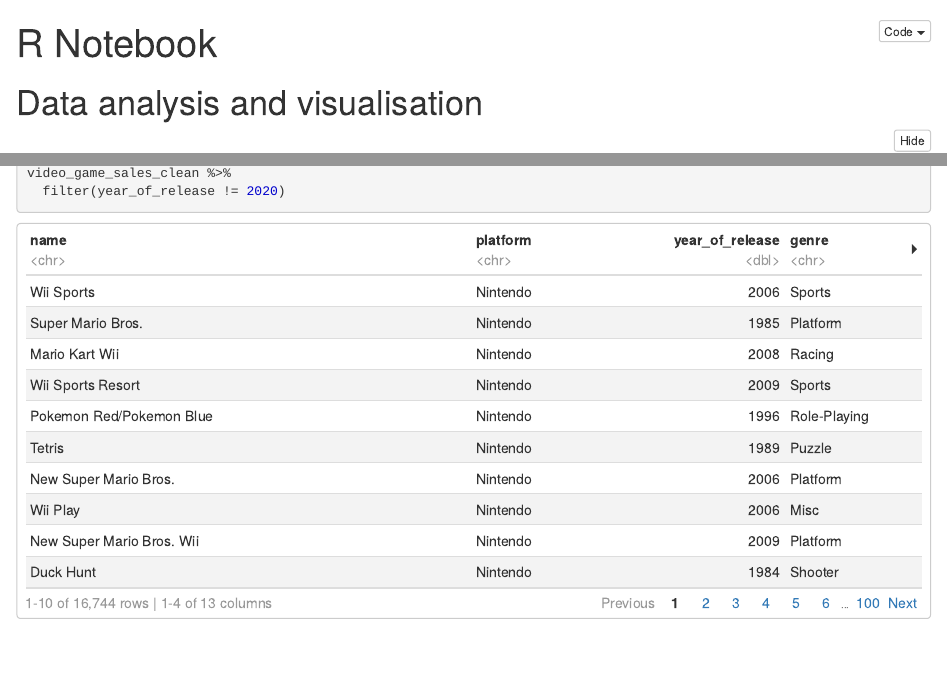
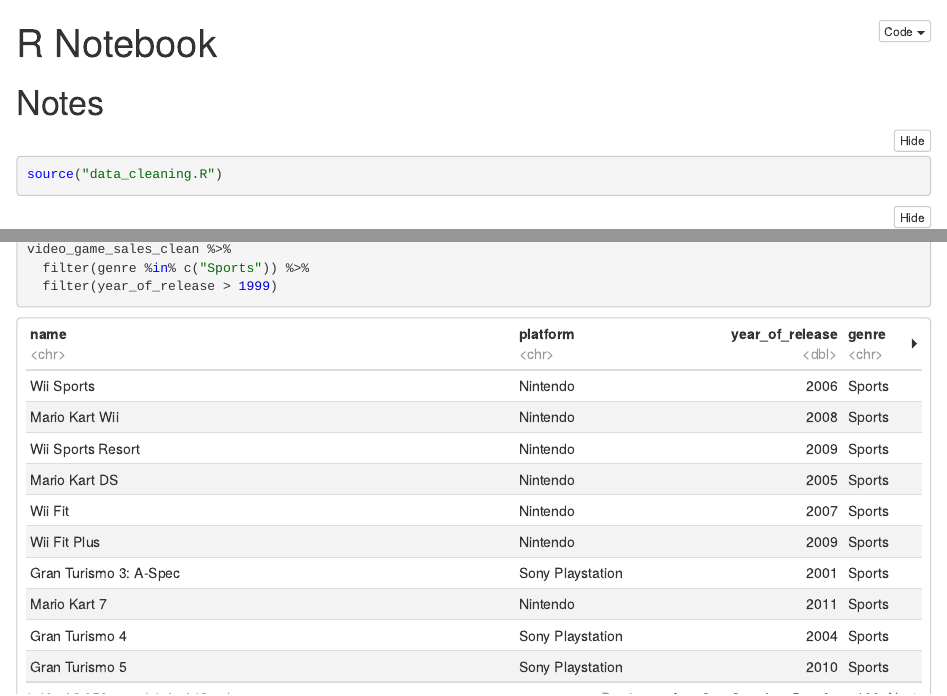
Before and after one commit to kashacepok2/CodeClan_Final_Project_Video_Game_Sales, an R Markdown document (notes.Rmd): the page in a window 1100 px wide, from its top, and a second part further down, joined at a grey line. The pictures show the output file notes.nb.html that the author committed with the source, opened offline.

Commit message:
more unimportant notes

````diff
--- a/notes.Rmd
+++ b/notes.Rmd
@@ -3,7 +3,7 @@
 output: html_notebook
 ---
 
-# Data analysis and visualisation
+# Notes
 
 ```{r}
 source("data_cleaning.R")
@@ -64,5 +64,8 @@
 
 ```{r}
 video_game_sales_clean %>%
-  filter(year_of_release != 2020)
+  filter(genre %in% c("Sports")) %>%
+  filter(year_of_release > 1999)
 ```
+
+```{r}
````
Also changed, not shown: notes.nb.html, notes.Rmd (3 more changed lines).
